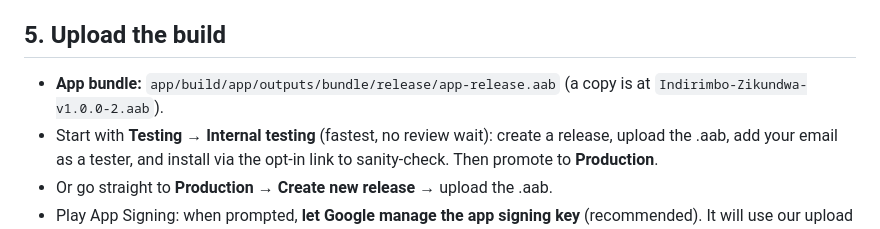
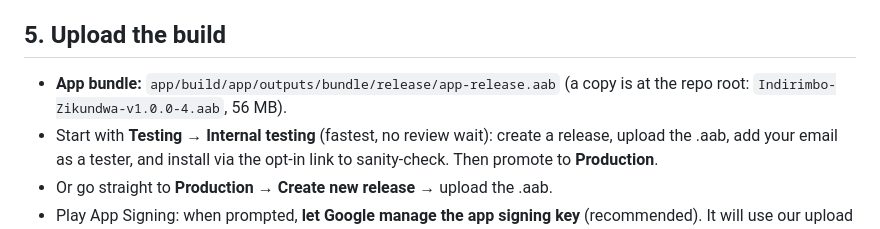
Before and after one commit to Reneuwumuhire/indirimbo-zikundwa, a Markdown page: docs/play-store/SUBMISSION-GUIDE.md, the part around the change. Drawn GitHub-style.

Commit message:
docs: point Play guide at current AAB filename (v1.0.0-4)
Co-Authored-By: Claude Opus 4.8 <noreply@anthropic.com>
Claude-Session: https://claude.ai/code/session_01ENx21NVZvcGCcoaRjsbxtJ

```diff
--- a/docs/play-store/SUBMISSION-GUIDE.md
+++ b/docs/play-store/SUBMISSION-GUIDE.md
@@ -39,7 +39,7 @@ Copy from `metadata.md`:
 
 ## 5. Upload the build
 - **App bundle:** `app/build/app/outputs/bundle/release/app-release.aab`
-  (a copy is at `Indirimbo-Zikundwa-v1.0.0-2.aab`).
+  (a copy is at the repo root: `Indirimbo-Zikundwa-v1.0.0-4.aab`, 56 MB).
 - Start with **Testing → Internal testing** (fastest, no review wait): create a
   release, upload the .aab, add your email as a tester, and install via the opt-in
   link to sanity-check. Then promote to **Production**.
```
